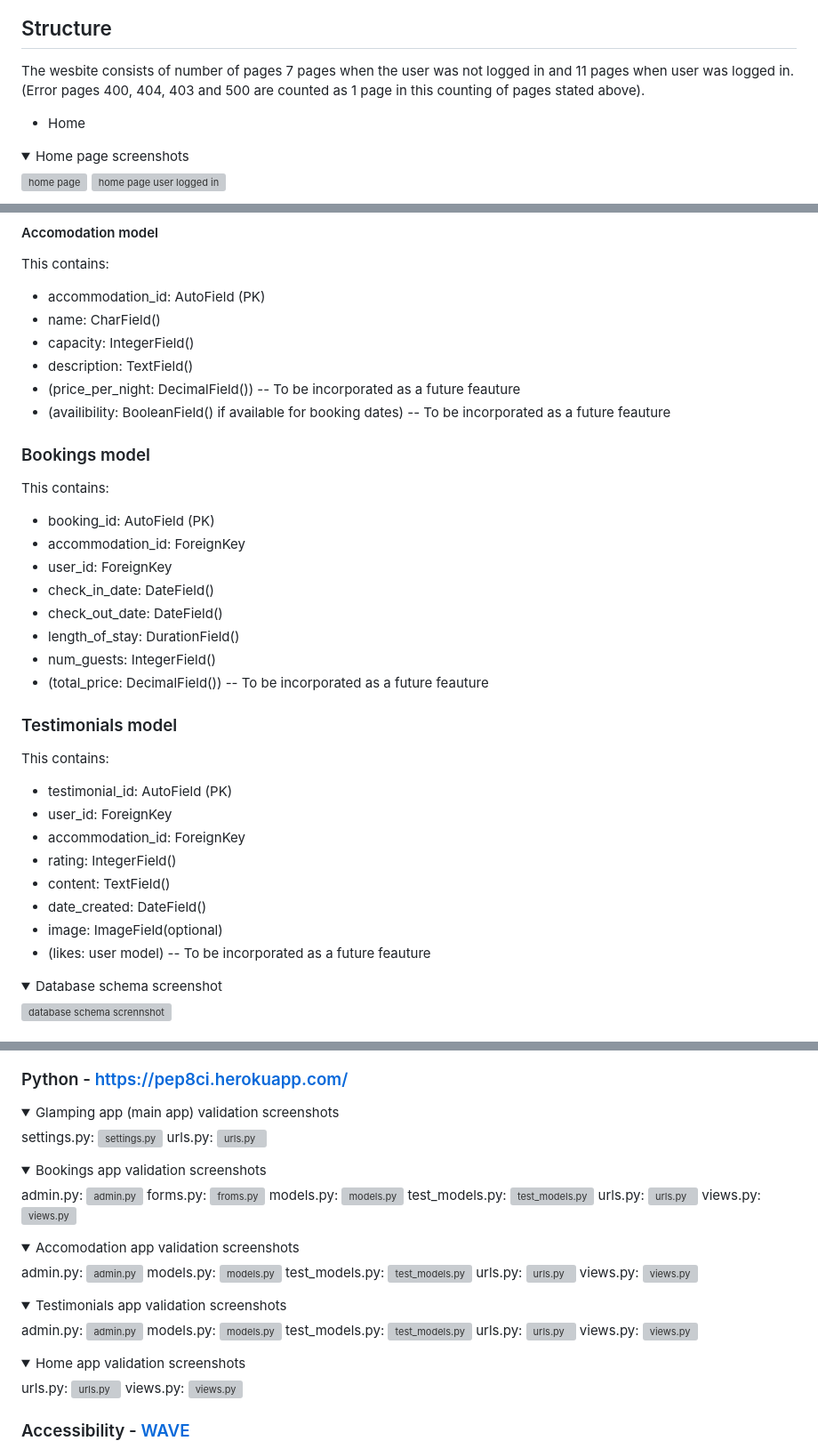
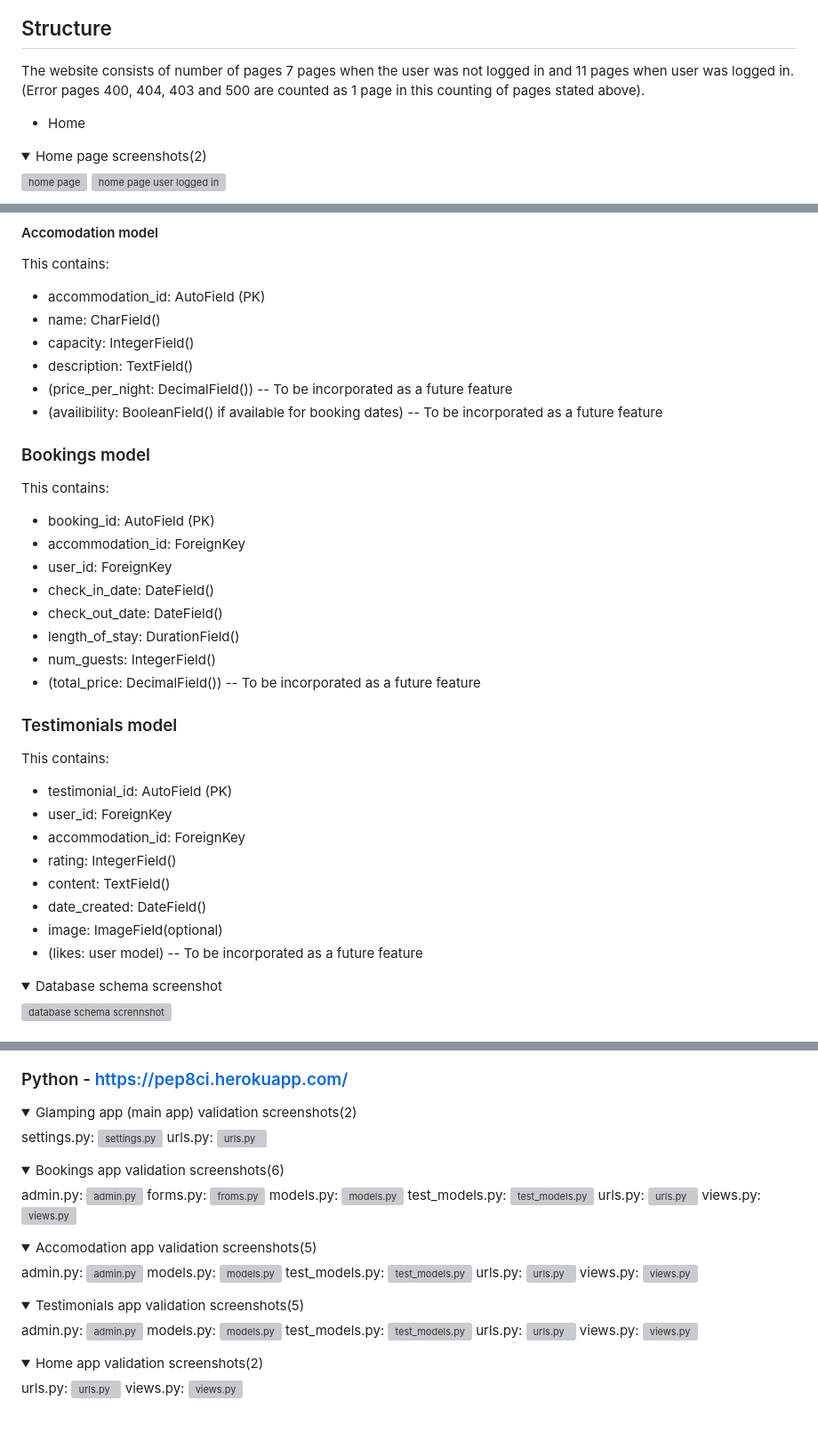
Before and after one commit to ornao/pp4, a Markdown page: README.md, 3 parts joined by grey strips. Shown at 89% size. Rendered like a GitHub page; folded sections open; grey boxes are pictures that could not be loaded.

```diff
--- a/README.md
+++ b/README.md
@@ -204,10 +218,10 @@ Included are the screenshots created prior to development. As you can see, the f
 
 ## Structure
 
-The wesbite consists of number of pages 7 pages when the user was not logged in and 11 pages when user was logged in. (Error pages 400, 404, 403 and 500 are counted as 1 page in this counting of pages stated above).
+The website consists of number of pages 7 pages when the user was not logged in and 11 pages when user was logged in. (Error pages 400, 404, 403 and 500 are counted as 1 page in this counting of pages stated above).
 
 - Home
-<details><summary> Home page screenshots</summary>
+<details><summary> Home page screenshots(2)</summary>
 
 <img src="https://res.cloudinary.com/dg3ksw7zy/image/upload/v1688593718/glamping/docs/wireframes/homepage_user_not_loggedin_lnxts4.png" alt="home page">
 <img src="https://res.cloudinary.com/dg3ksw7zy/image/upload/v1688593721/glamping/docs/wireframes/homepage_user_loggedin_fgxk0f.png" alt="home page user logged in">
@@ -288,8 +312,8 @@ This contains:
 - name: CharField()
 - capacity: IntegerField()
 - description: TextField()
-- (price_per_night: DecimalField()) -- To be incorporated as a future feauture
-- (availibility: BooleanField() if available for booking dates) -- To be incorporated as a future feauture
+- (price_per_night: DecimalField()) -- To be incorporated as a future feature
+- (availibility: BooleanField() if available for booking dates) -- To be incorporated as a future feature
 
 ### Bookings model
 This contains:
@@ -300,7 +324,7 @@ This contains:
 - check_out_date: DateField()
 - length_of_stay: DurationField()
 - num_guests: IntegerField()
-- (total_price: DecimalField()) -- To be incorporated as a future feauture
+- (total_price: DecimalField()) -- To be incorporated as a future feature
 
 ### Testimonials model
 This contains:
@@ -311,7 +335,7 @@ This contains:
 - content: TextField()
 - date_created: DateField()
 - image: ImageField(optional)
-- (likes: user model) -- To be incorporated as a future feauture
+- (likes: user model) -- To be incorporated as a future feature
 
 <details><summary> Database schema screenshot</summary>
 <img src="https://res.cloudinary.com/dg3ksw7zy/image/upload/v1687959226/glamping/docs/database_schema_rfiwao.png" alt="database schema scrennshot">
@@ -442,7 +482,7 @@ The W3S HTML validator checks the HTML through the webpage url. This is because
 
 ### Python - [https://pep8ci.herokuapp.com/](https://pep8ci.herokuapp.com/)
 
-<details><summary> Glamping app (main app) validation screenshots</summary>
+<details><summary> Glamping app (main app) validation screenshots(2)</summary>
 settings.py:
 <img src="https://res.cloudinary.com/dg3ksw7zy/image/upload/v1688616020/glamping/docs/validation/main_settings_x8lcy7.png" alt="settings.py">
 urls.py:
@@ -450,7 +490,7 @@ urls.py:
 
 </details>
 
-<details><summary> Bookings app validation screenshots</summary>
+<details><summary> Bookings app validation screenshots(6)</summary>
 admin.py:
 <img src="https://res.cloudinary.com/dg3ksw7zy/image/upload/v1688616020/glamping/docs/validation/bookings_admin_i7d5qh.png" alt="admin.py">
 forms.py:
@@ -466,7 +506,7 @@ views.py:
 
 </details>
 
-<details><summary> Accomodation app validation screenshots</summary>
+<details><summary> Accomodation app validation screenshots(5)</summary>
 admin.py:
 <img src="https://res.cloudinary.com/dg3ksw7zy/image/upload/v1688616020/glamping/docs/validation/accomodation_admin_na8mms.png" alt="admin.py">
 models.py:
@@ -480,7 +520,7 @@ views.py:
 
 </details>
 
-<details><summary> Testimonials app validation screenshots</summary>
+<details><summary> Testimonials app validation screenshots(5)</summary>
 admin.py:
 <img src="https://res.cloudinary.com/dg3ksw7zy/image/upload/v1688616018/glamping/docs/validation/testimonials_admin_uht4xa.png" alt="admin.py">
 models.py:
@@ -494,7 +534,7 @@ views.py:
 
 </details>
 
-<details><summary> Home app validation screenshots</summary>
+<details><summary> Home app validation screenshots(2)</summary>
 urls.py:
 <img src="https://res.cloudinary.com/dg3ksw7zy/image/upload/v1688616018/glamping/docs/validation/home_urls_jqwydv.png" alt="urls.py">
 views.py:
```
Also changed, not shown: other parts of README.md (+101 -53 lines).
